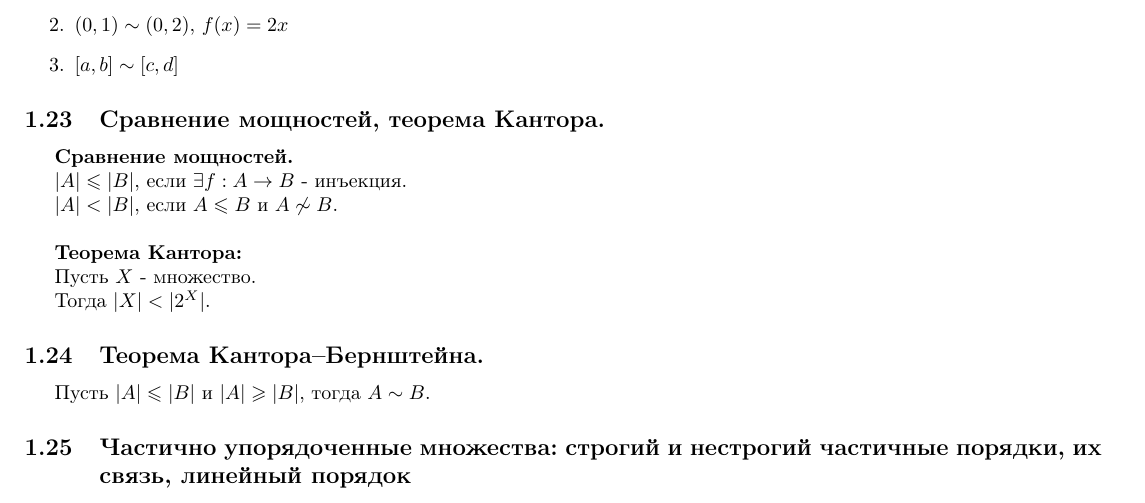
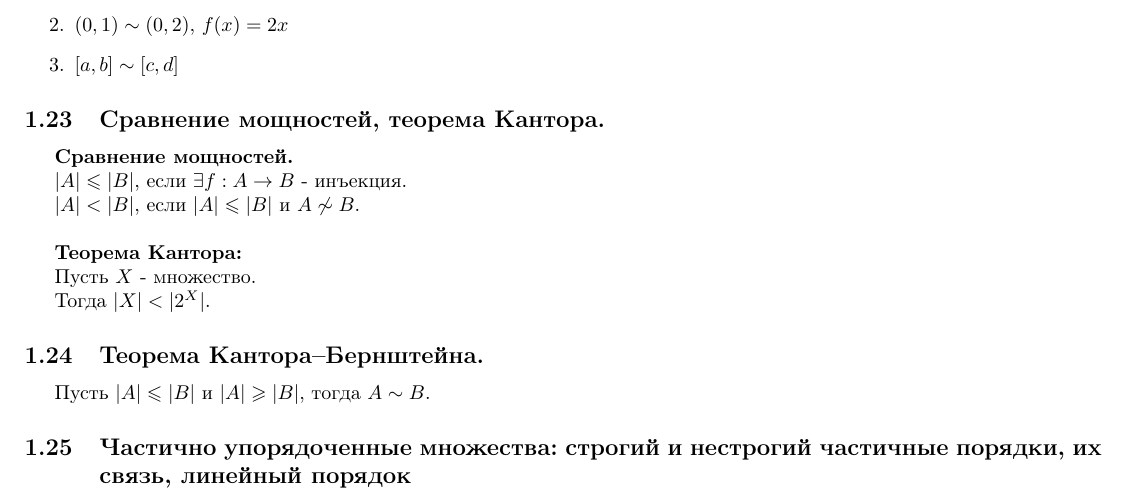
Before and after one commit to i3Cheese/discrete-math-2022-1, a LaTeX document (main.tex, which reads definitions/question23.tex): part of page 11 of 43, cut so that both start at the same text. Compiled offline with pdfLaTeX.

Commit message:
исправил 23 definition

```diff
--- a/definitions/question23.tex
+++ b/definitions/question23.tex
@@ -3,7 +3,7 @@
 
 $|A| \leq |B|$, если $\exists f : A \to B$ - инъекция.
 
-$|A| < |B|$, если $A \leq B$ и $A \not \sim B$.\\
+$|A| < |B|$, если $|A| \leq |B|$ и $A \not \sim B$.\\
 
 \textbf{Теорема Кантора:}
 
```
